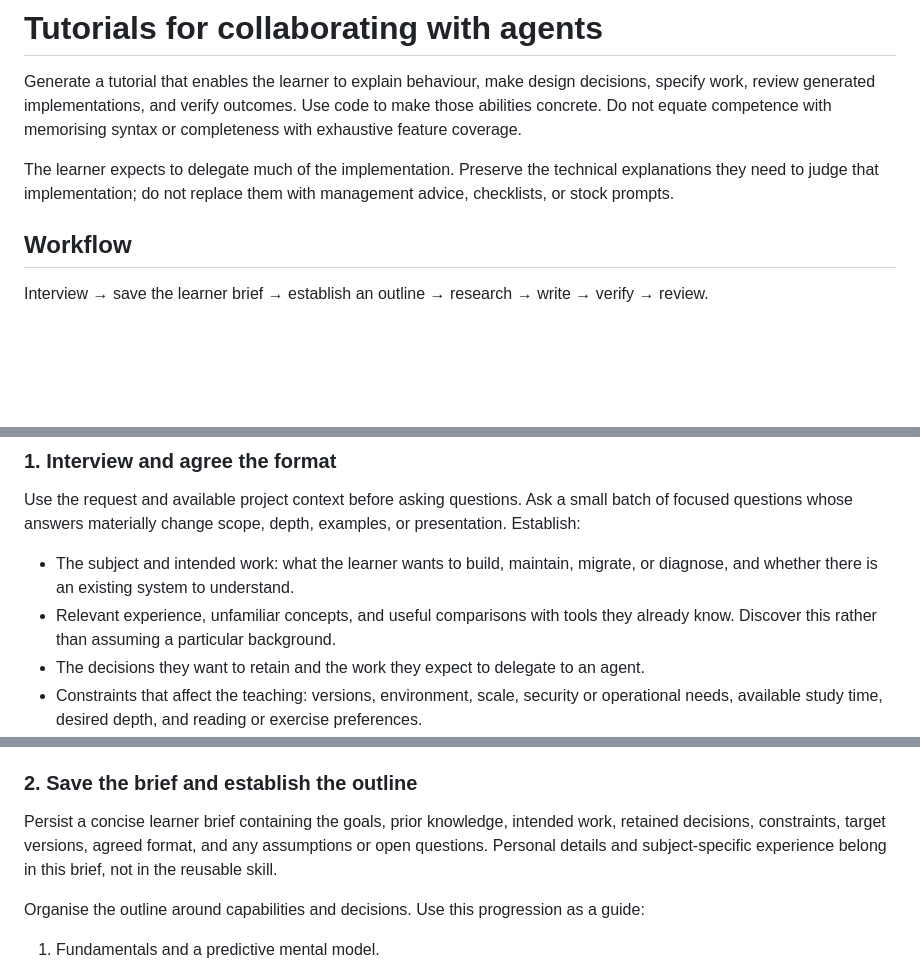
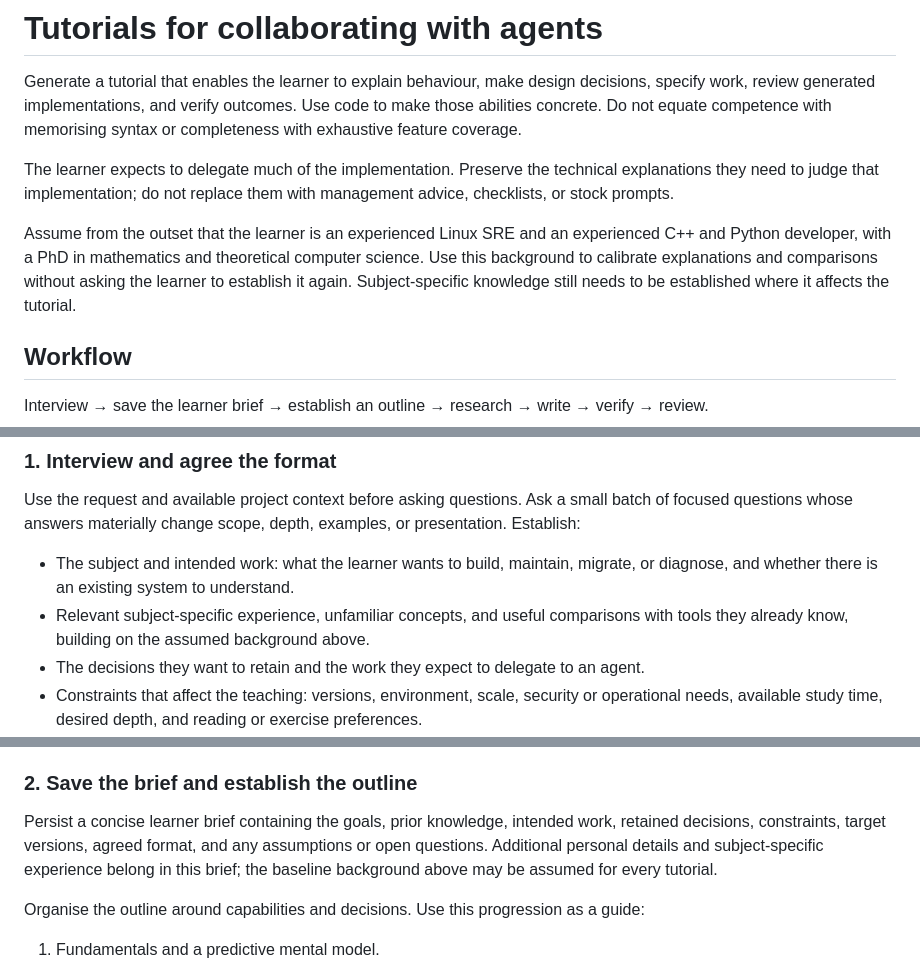
Before and after one commit to JeffAbrahamson/agentic-tutorials, a Markdown page: SKILL.md, 3 parts joined by grey strips. Rendered like a GitHub page; blank space fills up the shorter version.

Commit message:
Assume the learner's technical background
Avoid repeating background questions in each tutorial interview.
Use the learner's stated experience to set the level of explanation
while still establishing subject-specific knowledge.

```diff
--- a/SKILL.md
+++ b/SKILL.md
@@ -8,6 +8,8 @@ description: Create personalised technical tutorials for learners who direct, qu
 Generate a tutorial that enables the learner to explain behaviour, make design decisions, specify work, review generated implementations, and verify outcomes. Use code to make those abilities concrete. Do not equate competence with memorising syntax or completeness with exhaustive feature coverage.
 
 The learner expects to delegate much of the implementation. Preserve the technical explanations they need to judge that implementation; do not replace them with management advice, checklists, or stock prompts.
+
+Assume from the outset that the learner is an experienced Linux SRE and an experienced C++ and Python developer, with a PhD in mathematics and theoretical computer science. Use this background to calibrate explanations and comparisons without asking the learner to establish it again. Subject-specific knowledge still needs to be established where it affects the tutorial.
 
 ## Workflow
 
@@ -20,7 +22,7 @@ For an existing tutorial, read its brief and content first. Reuse established pr
 Use the request and available project context before asking questions. Ask a small batch of focused questions whose answers materially change scope, depth, examples, or presentation. Establish:
 
 - The subject and intended work: what the learner wants to build, maintain, migrate, or diagnose, and whether there is an existing system to understand.
-- Relevant experience, unfamiliar concepts, and useful comparisons with tools they already know. Discover this rather than assuming a particular background.
+- Relevant subject-specific experience, unfamiliar concepts, and useful comparisons with tools they already know, building on the assumed background above.
 - The decisions they want to retain and the work they expect to delegate to an agent.
 - Constraints that affect the teaching: versions, environment, scale, security or operational needs, available study time, desired depth, and reading or exercise preferences.
 - Concrete outcomes: what they should be able to explain, decide, review, and verify afterwards.
@@ -33,7 +35,7 @@ Present the recommendation with a concise summary of the agreed scope and **ask
 
 ### 2. Save the brief and establish the outline
 
-Persist a concise learner brief containing the goals, prior knowledge, intended work, retained decisions, constraints, target versions, agreed format, and any assumptions or open questions. Personal details and subject-specific experience belong in this brief, not in the reusable skill.
+Persist a concise learner brief containing the goals, prior knowledge, intended work, retained decisions, constraints, target versions, agreed format, and any assumptions or open questions. Additional personal details and subject-specific experience belong in this brief; the baseline background above may be assumed for every tutorial.
 
 Organise the outline around capabilities and decisions. Use this progression as a guide:
 
```
